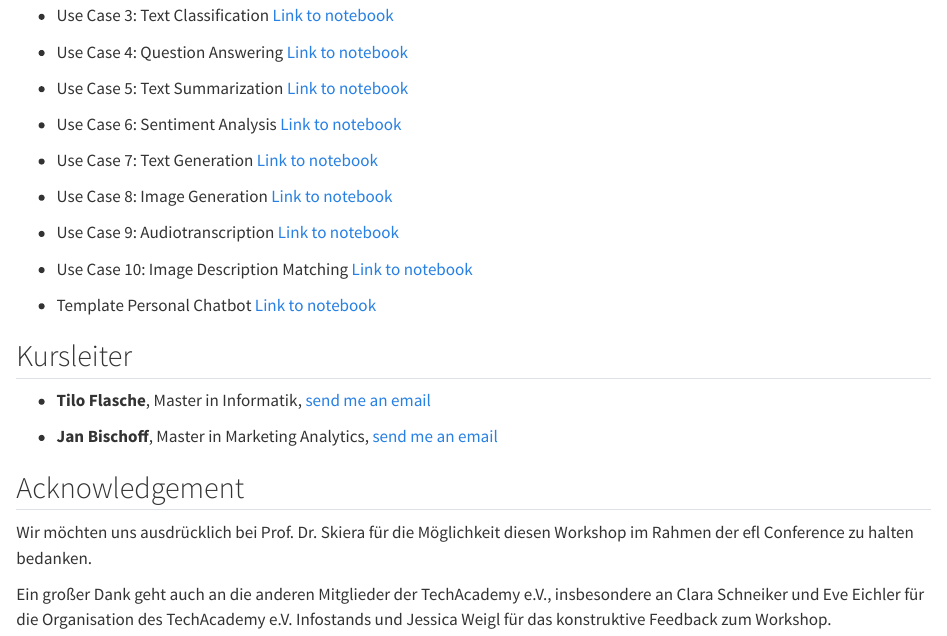
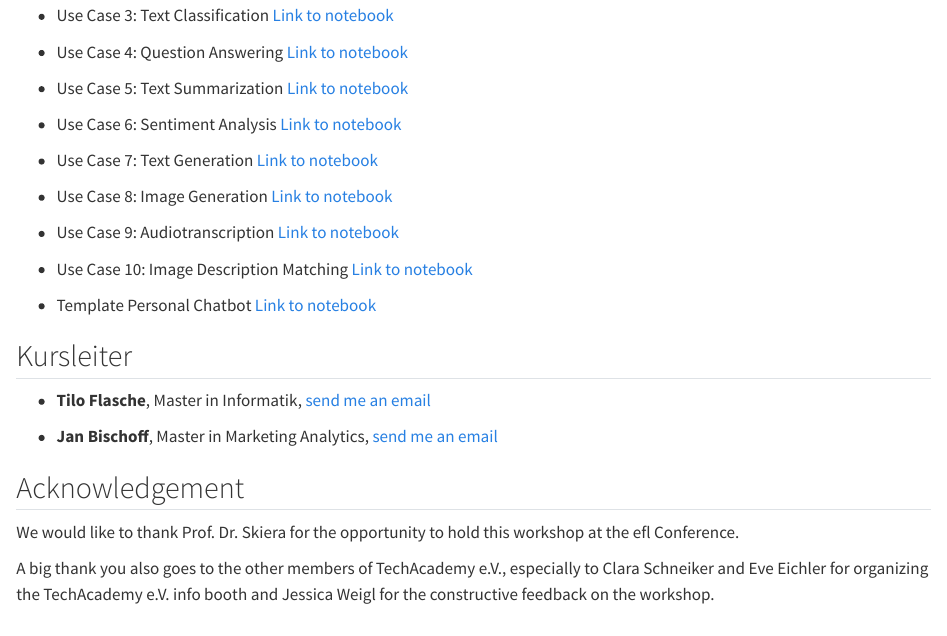
Before and after one commit to tech-academy-ev/efl-2023-generative-ai, a Quarto document (english.qmd): the page in a window 1100 px wide, from 750 px down. Rendered offline with R 4.5, knitr and Pandoc in place of Quarto, with nearby package versions.

Commit message:
update english

```diff
--- a/english.qmd
+++ b/english.qmd
@@ -64,6 +64,6 @@ If you have any questions, please reach out to one of us through the e-mail addr
 
 ## Acknowledgement {.unnumbered}
 
-Wir möchten uns ausdrücklich bei Prof. Dr. Skiera für die Möglichkeit diesen Workshop im Rahmen der efl Conference zu halten bedanken.
+We would like to thank Prof. Dr. Skiera for the opportunity to hold this workshop at the efl Conference.
 
-Ein großer Dank geht auch an die anderen Mitglieder der TechAcademy e.V., insbesondere an Clara Schneiker und Eve Eichler für die Organisation  des TechAcademy e.V. Infostands und Jessica Weigl für das konstruktive Feedback zum Workshop.
+A big thank you also goes to the other members of TechAcademy e.V., especially to Clara Schneiker and Eve Eichler for organizing the TechAcademy e.V. info booth and Jessica Weigl for the constructive feedback on the workshop.
```
Also changed, not shown: 2 other files.
